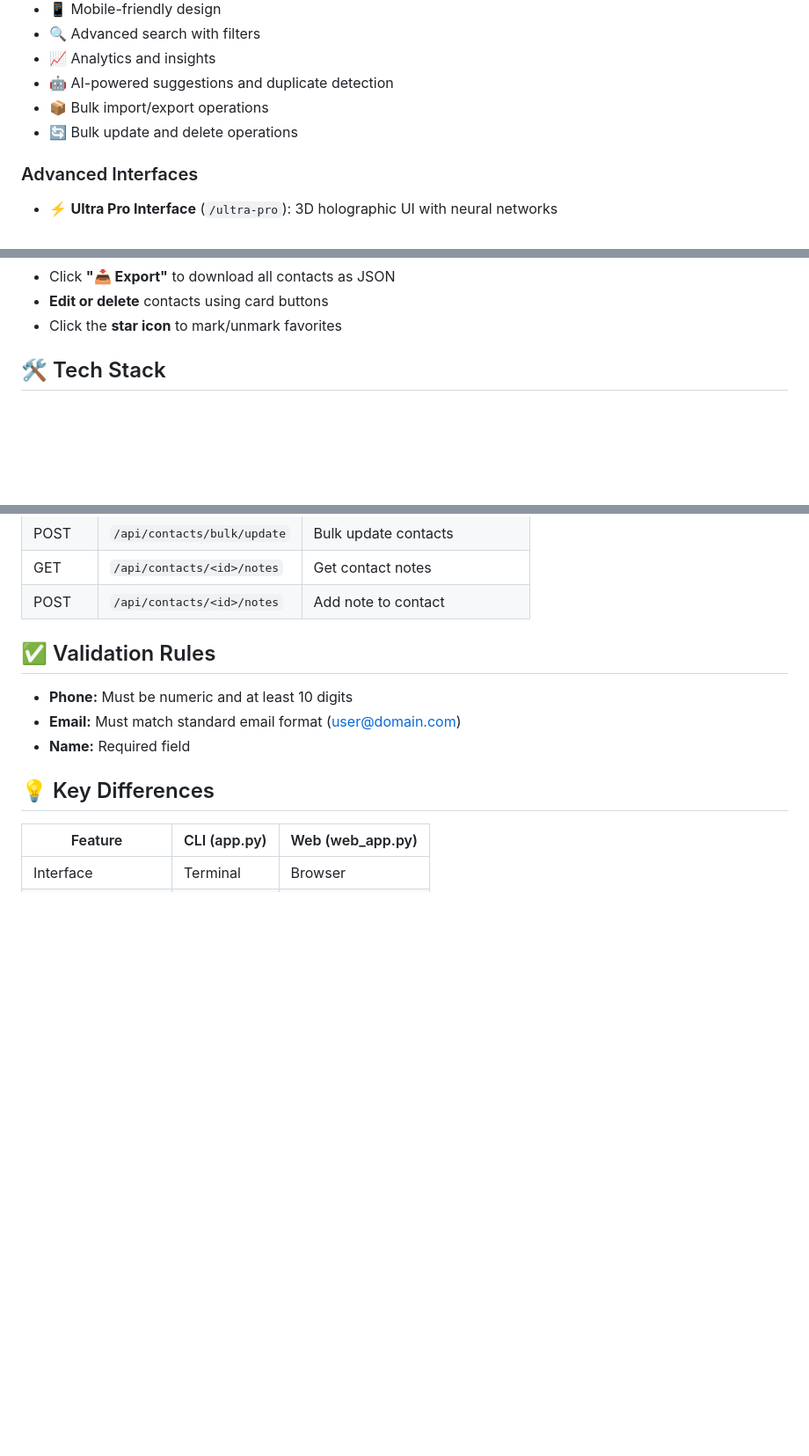
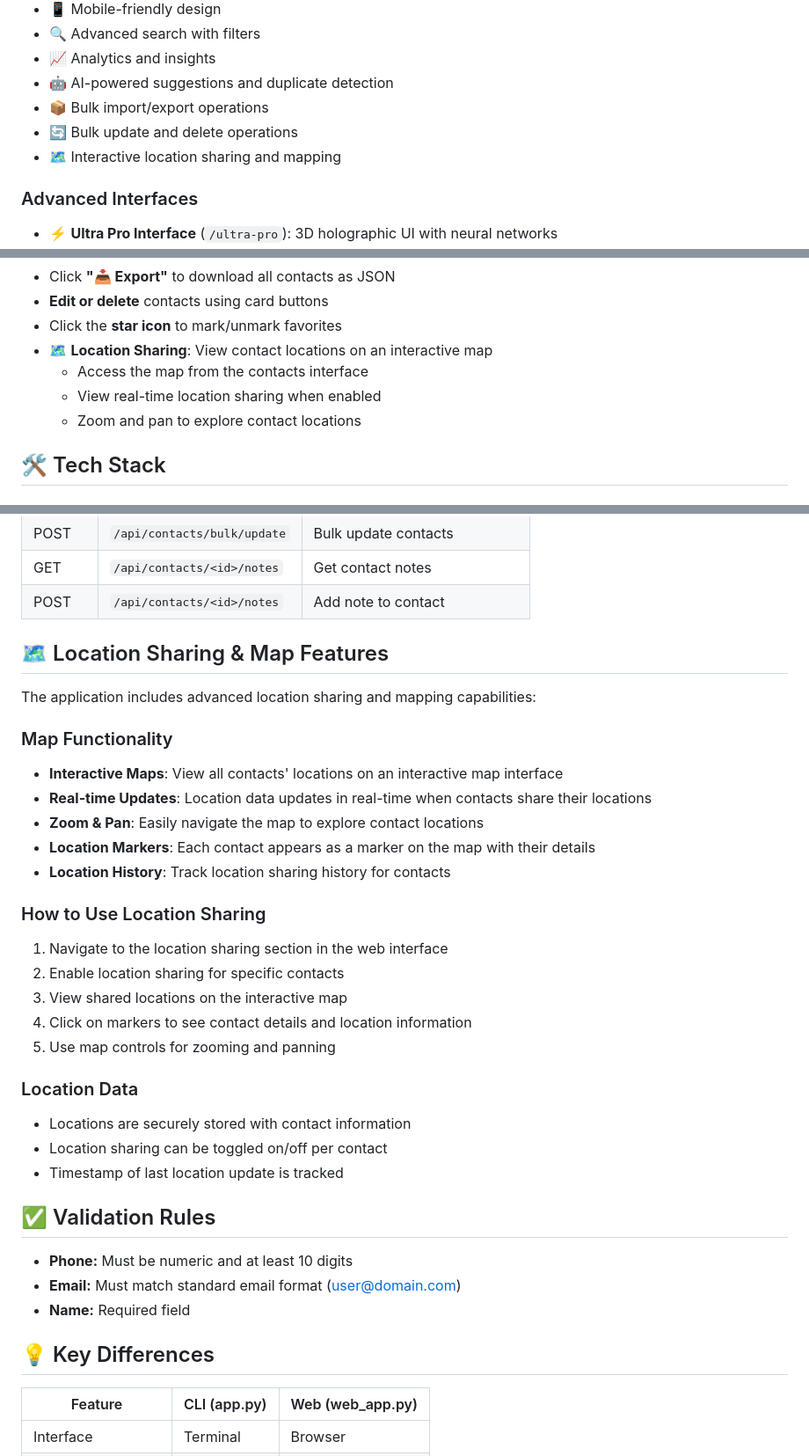
Before and after one commit to settipallitharun/Contact-Application, a Markdown page: README.md, 3 parts joined by grey strips. Shown at 88% size. Drawn GitHub-style; blank space fills up the shorter version.

Commit message:
Add map and location sharing documentation

```diff
--- a/README.md
+++ b/README.md
@@ -26,6 +26,7 @@ A professional contact management system with **two interfaces**: a command-line
 - 🤖 AI-powered suggestions and duplicate detection
 - 📦 Bulk import/export operations
 - 🔄 Bulk update and delete operations
+- 🗺️ Interactive location sharing and mapping
 
 ### Advanced Interfaces
 - ⚡ **Ultra Pro Interface** (`/ultra-pro`): 3D holographic UI with neural networks
@@ -86,6 +87,10 @@ http://localhost:5000
 - Click **"📥 Export"** to download all contacts as JSON
 - **Edit or delete** contacts using card buttons
 - Click the **star icon** to mark/unmark favorites
+- 🗺️ **Location Sharing**: View contact locations on an interactive map
+  - Access the map from the contacts interface
+  - View real-time location sharing when enabled
+  - Zoom and pan to explore contact locations
 
 ## 🛠️ Tech Stack
 
@@ -125,6 +130,29 @@ http://localhost:5000
 | POST | `/api/contacts/bulk/update` | Bulk update contacts |
 | GET | `/api/contacts/<id>/notes` | Get contact notes |
 | POST | `/api/contacts/<id>/notes` | Add note to contact |
+
+## 🗺️ Location Sharing & Map Features
+
+The application includes advanced location sharing and mapping capabilities:
+
+### Map Functionality
+- **Interactive Maps**: View all contacts' locations on an interactive map interface
+- **Real-time Updates**: Location data updates in real-time when contacts share their locations
+- **Zoom & Pan**: Easily navigate the map to explore contact locations
+- **Location Markers**: Each contact appears as a marker on the map with their details
+- **Location History**: Track location sharing history for contacts
+
+### How to Use Location Sharing
+1. Navigate to the location sharing section in the web interface
+2. Enable location sharing for specific contacts
+3. View shared locations on the interactive map
+4. Click on markers to see contact details and location information
+5. Use map controls for zooming and panning
+
+### Location Data
+- Locations are securely stored with contact information
+- Location sharing can be toggled on/off per contact
+- Timestamp of last location update is tracked
 
 ## ✅ Validation Rules
 
```
